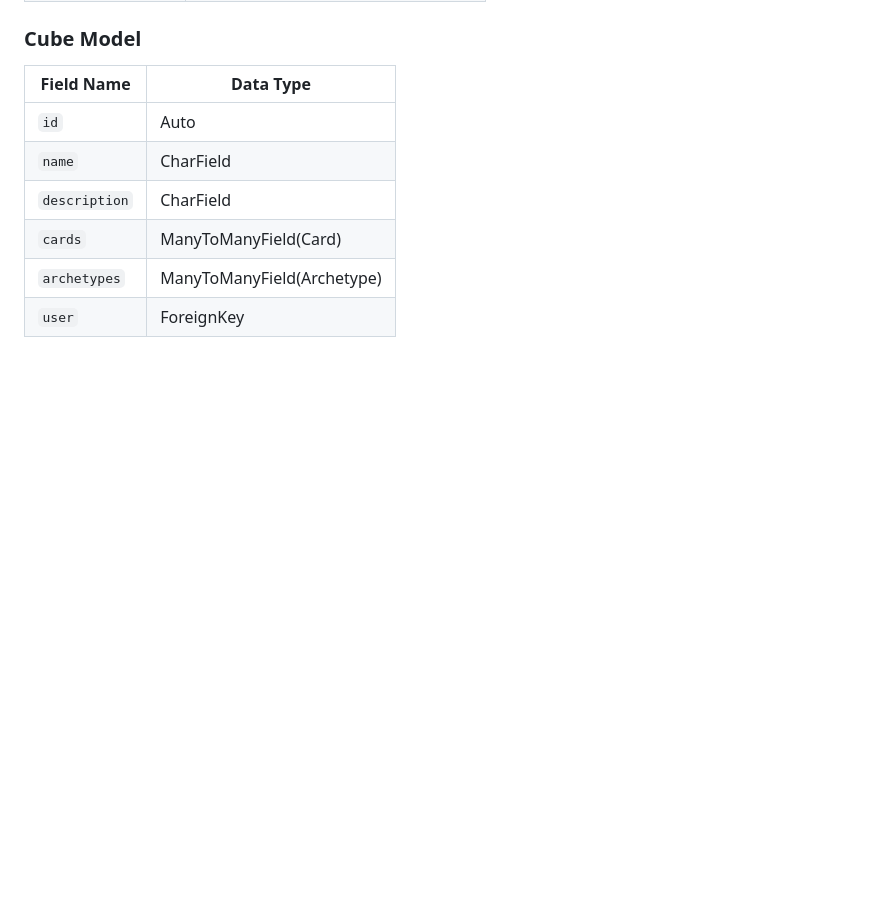
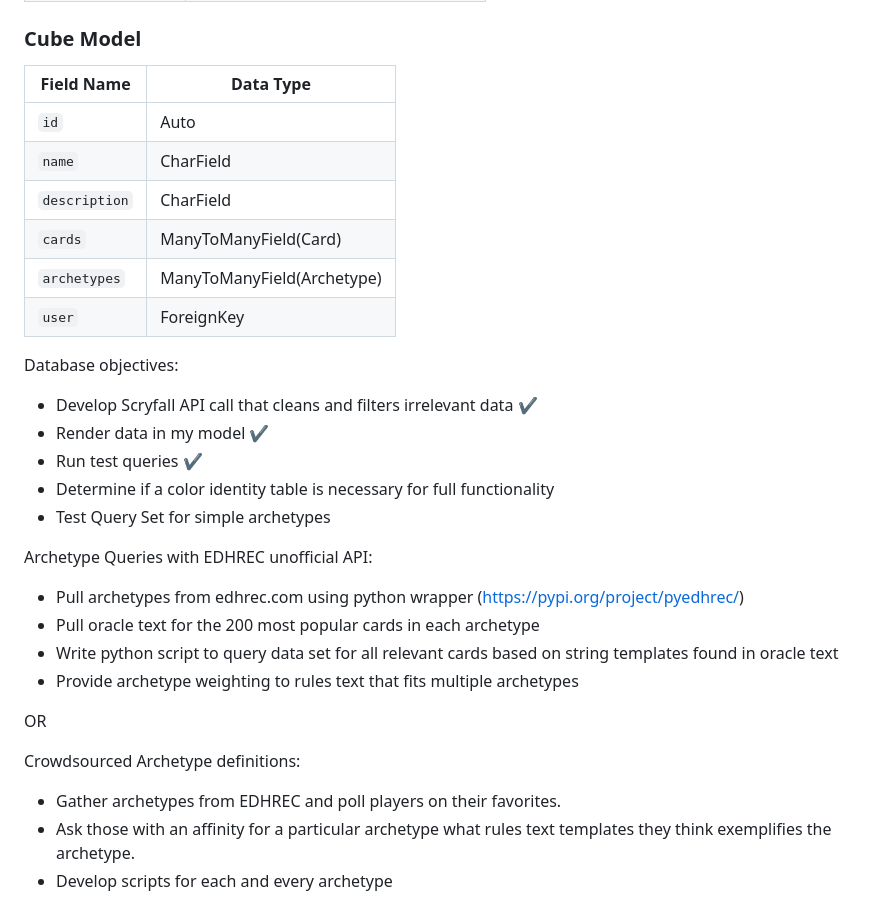
Before and after one commit to StefanWout/MTG-Cube-Generator, a Markdown page: README.md, the part around the change. Rendered like a GitHub page; blank space fills up the shorter version.

Commit message:
Update README.md
added further objectives to the readme

```diff
--- a/README.md
+++ b/README.md
@@ -86,3 +86,26 @@ This is the default model provided by Django for user authentication and profile
 | `cards`          | ManyToManyField(Card)                   |
 | `archetypes`     | ManyToManyField(Archetype)              |
 | `user`           | ForeignKey                              |
+
+Database objectives:
+
+- Develop Scryfall API call that cleans and filters irrelevant data ✔
+- Render data in my model ✔
+- Run test queries ✔
+- Determine if a color identity table is necessary for full functionality
+- Test Query Set for simple archetypes
+
+Archetype Queries with EDHREC unofficial API:
+
+- Pull archetypes from edhrec.com using python wrapper (https://pypi.org/project/pyedhrec/)
+- Pull oracle text for the 200 most popular cards in each archetype
+- Write python script to query data set for all relevant cards based on string templates found in oracle text
+- Provide archetype weighting to rules text that fits multiple archetypes
+
+OR
+
+Crowdsourced Archetype definitions:
+
+- Gather archetypes from EDHREC and poll players on their favorites.
+- Ask those with an affinity for a particular archetype what rules text templates they think exemplifies the archetype.
+- Develop scripts for each and every archetype
```
